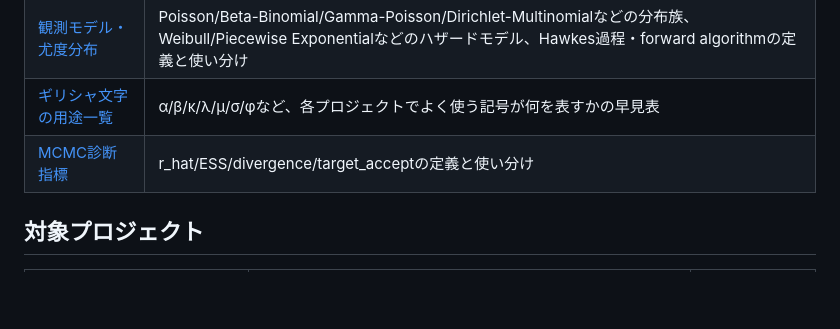
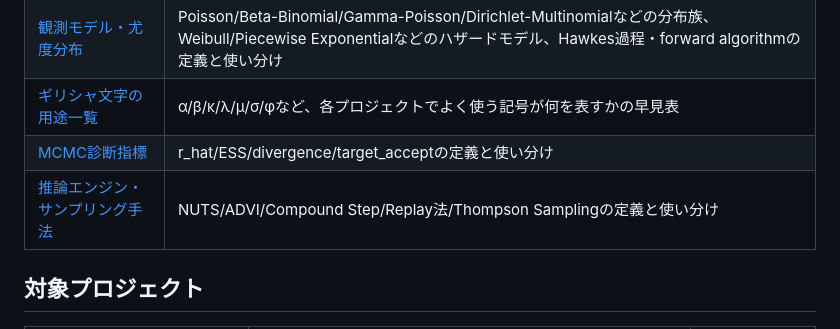
Before and after one commit to karahashimanato/bayesian-analysis-index, a Markdown page: README.md, the part around the change. GitHub-like rendering; blank space fills up the shorter version.

```diff
--- a/README.md
+++ b/README.md
@@ -40,6 +40,7 @@
 | [観測モデル・尤度分布](tools/observation-models.md) | Poisson/Beta-Binomial/Gamma-Poisson/Dirichlet-Multinomialなどの分布族、Weibull/Piecewise Exponentialなどのハザードモデル、Hawkes過程・forward algorithmの定義と使い分け |
 | [ギリシャ文字の用途一覧](tools/greek-letters.md) | α/β/κ/λ/μ/σ/φなど、各プロジェクトでよく使う記号が何を表すかの早見表 |
 | [MCMC診断指標](tools/mcmc-diagnostics.md) | r_hat/ESS/divergence/target_acceptの定義と使い分け |
+| [推論エンジン・サンプリング手法](tools/inference-methods.md) | NUTS/ADVI/Compound Step/Replay法/Thompson Samplingの定義と使い分け |
 
 ## 対象プロジェクト
 
```
Also changed, not shown: techniques/diagnostics.md (+2 -2 lines), tools/inference-methods.md (added, +48 -0 lines).
